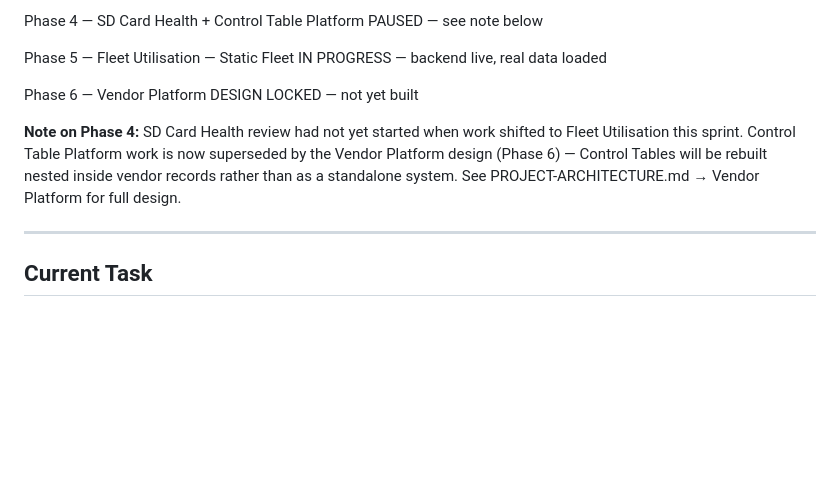
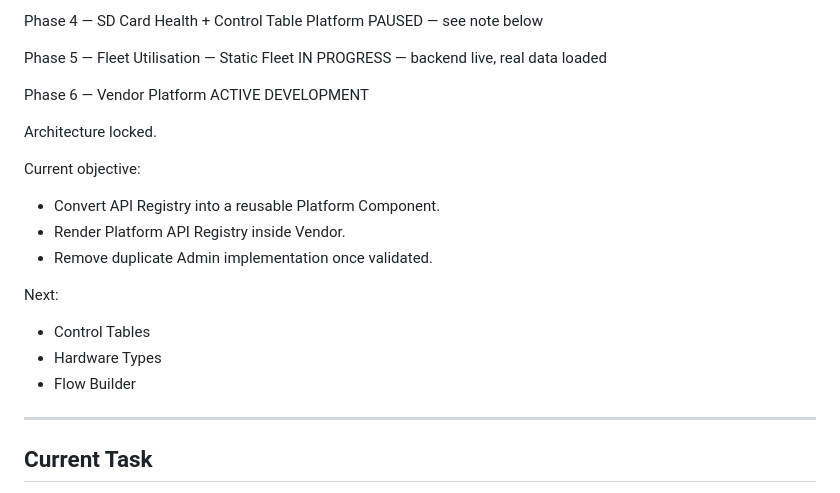
Before and after one commit to BarendBlignaut/TGE-Asset-Snapshot, a Markdown page: CURRENT-SPRINT.md, the part around the change. GitHub-like rendering; blank space fills up the shorter version.

```diff
--- a/CURRENT-SPRINT.md
+++ b/CURRENT-SPRINT.md
@@ -24,14 +24,21 @@ Phase 5 — Fleet Utilisation — Static Fleet
 IN PROGRESS — backend live, real data loaded
 
 Phase 6 — Vendor Platform
-DESIGN LOCKED — not yet built
+ACTIVE DEVELOPMENT
 
-**Note on Phase 4:** SD Card Health review had not yet started when work
-shifted to Fleet Utilisation this sprint. Control Table Platform work is now
-superseded by the Vendor Platform design (Phase 6) — Control Tables will be
-rebuilt nested inside vendor records rather than as a standalone system. See
-PROJECT-ARCHITECTURE.md → Vendor Platform for full design.
+Architecture locked.
 
+Current objective:
+
+- Convert API Registry into a reusable Platform Component.
+- Render Platform API Registry inside Vendor.
+- Remove duplicate Admin implementation once validated.
+
+Next:
+
+- Control Tables
+- Hardware Types
+- Flow Builder
 ---
 
 ## Current Task
```
